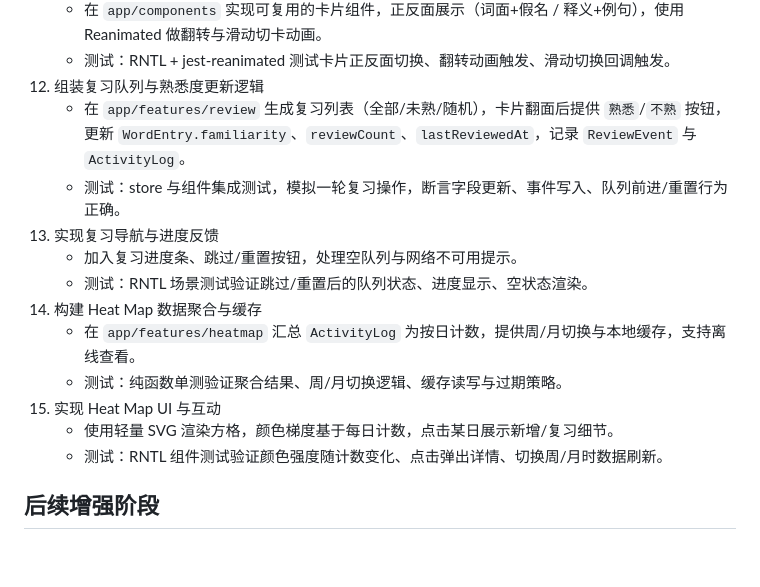
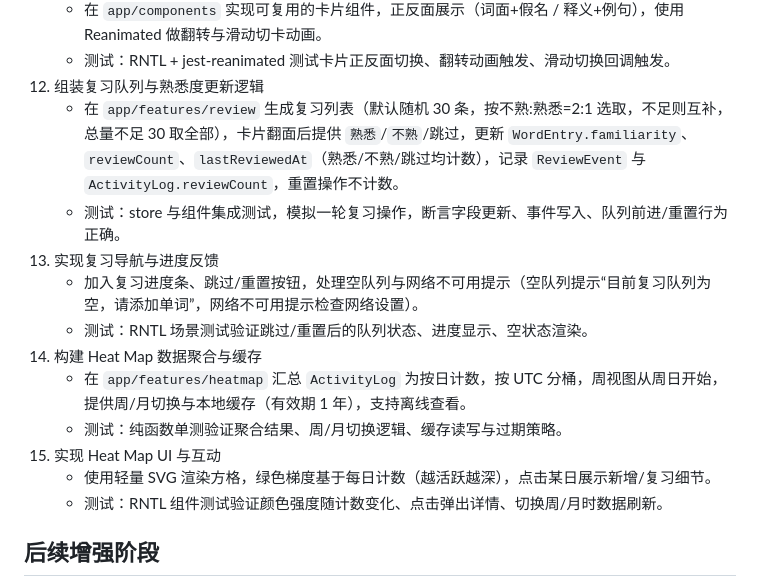
Before and after one commit to haruki-zz/tango-card, a Markdown page: memory-bank/implementation-plan.md, the part around one of its changes. Rendered like a GitHub page; blank space fills up the shorter version.

```diff
--- a/memory-bank/implementation-plan.md
+++ b/memory-bank/implementation-plan.md
@@ -35,16 +45,16 @@
     - 在 `app/components` 实现可复用的卡片组件，正反面展示（词面+假名 / 释义+例句），使用 Reanimated 做翻转与滑动切卡动画。
     - 测试：RNTL + jest-reanimated 测试卡片正反面切换、翻转动画触发、滑动切换回调触发。
 12. 组装复习队列与熟悉度更新逻辑
-    - 在 `app/features/review` 生成复习列表（全部/未熟/随机），卡片翻面后提供 `熟悉`/`不熟` 按钮，更新 `WordEntry.familiarity`、`reviewCount`、`lastReviewedAt`，记录 `ReviewEvent` 与 `ActivityLog`。
+    - 在 `app/features/review` 生成复习列表（默认随机 30 条，按不熟:熟悉=2:1 选取，不足则互补，总量不足 30 取全部），卡片翻面后提供 `熟悉`/`不熟`/跳过，更新 `WordEntry.familiarity`、`reviewCount`、`lastReviewedAt`（熟悉/不熟/跳过均计数），记录 `ReviewEvent` 与 `ActivityLog.reviewCount`，重置操作不计数。
     - 测试：store 与组件集成测试，模拟一轮复习操作，断言字段更新、事件写入、队列前进/重置行为正确。
 13. 实现复习导航与进度反馈
-    - 加入复习进度条、跳过/重置按钮，处理空队列与网络不可用提示。
+    - 加入复习进度条、跳过/重置按钮，处理空队列与网络不可用提示（空队列提示“目前复习队列为空，请添加单词”，网络不可用提示检查网络设置）。
     - 测试：RNTL 场景测试验证跳过/重置后的队列状态、进度显示、空状态渲染。
 14. 构建 Heat Map 数据聚合与缓存
-    - 在 `app/features/heatmap` 汇总 `ActivityLog` 为按日计数，提供周/月切换与本地缓存，支持离线查看。
+    - 在 `app/features/heatmap` 汇总 `ActivityLog` 为按日计数，按 UTC 分桶，周视图从周日开始，提供周/月切换与本地缓存（有效期 1 年），支持离线查看。
     - 测试：纯函数单测验证聚合结果、周/月切换逻辑、缓存读写与过期策略。
 15. 实现 Heat Map UI 与互动
-    - 使用轻量 SVG 渲染方格，颜色梯度基于每日计数，点击某日展示新增/复习细节。
+    - 使用轻量 SVG 渲染方格，绿色梯度基于每日计数（越活跃越深），点击某日展示新增/复习细节。
     - 测试：RNTL 组件测试验证颜色强度随计数变化、点击弹出详情、切换周/月时数据刷新。
 
 ## 后续增强阶段
```
Also changed, not shown: other parts of memory-bank/implementation-plan.md (+19 -9 lines).
